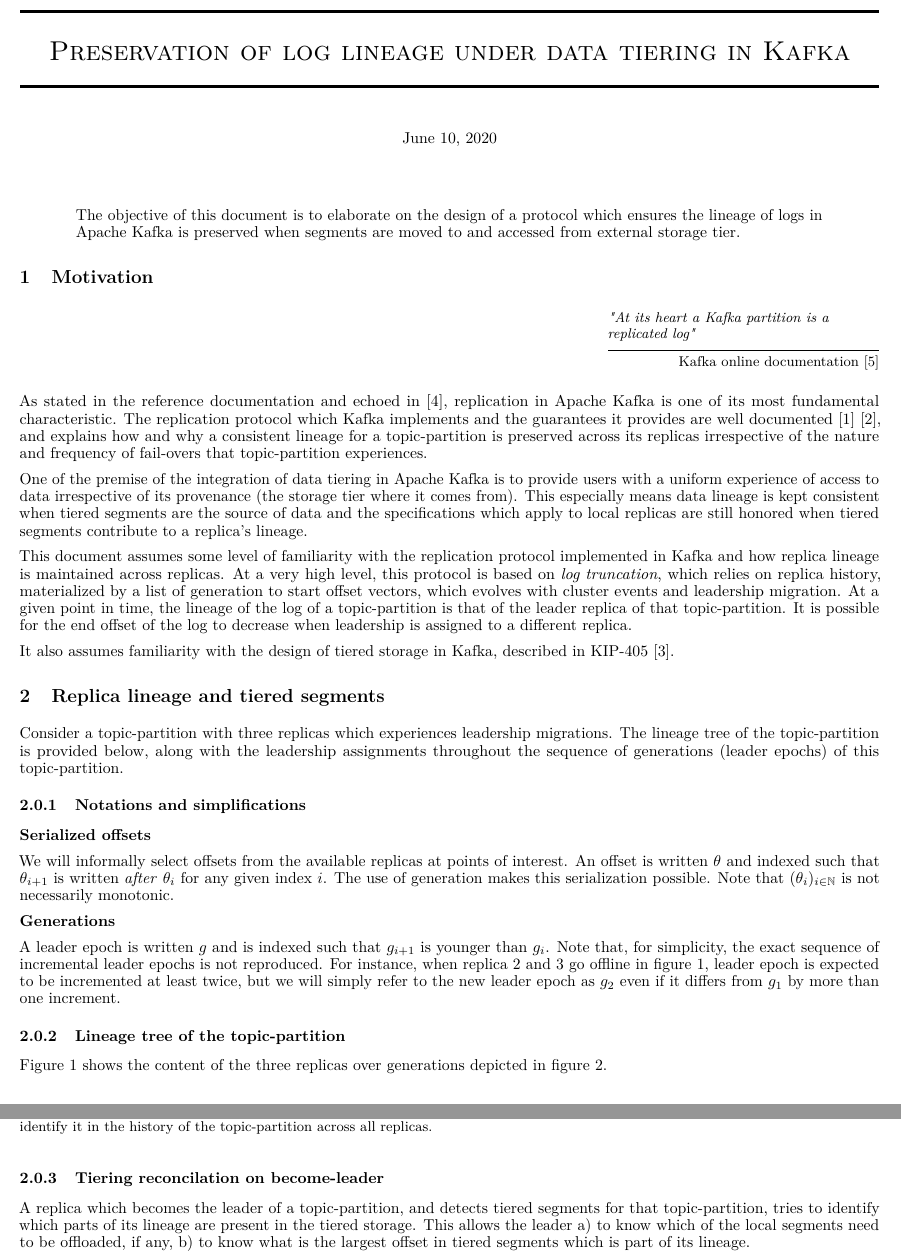
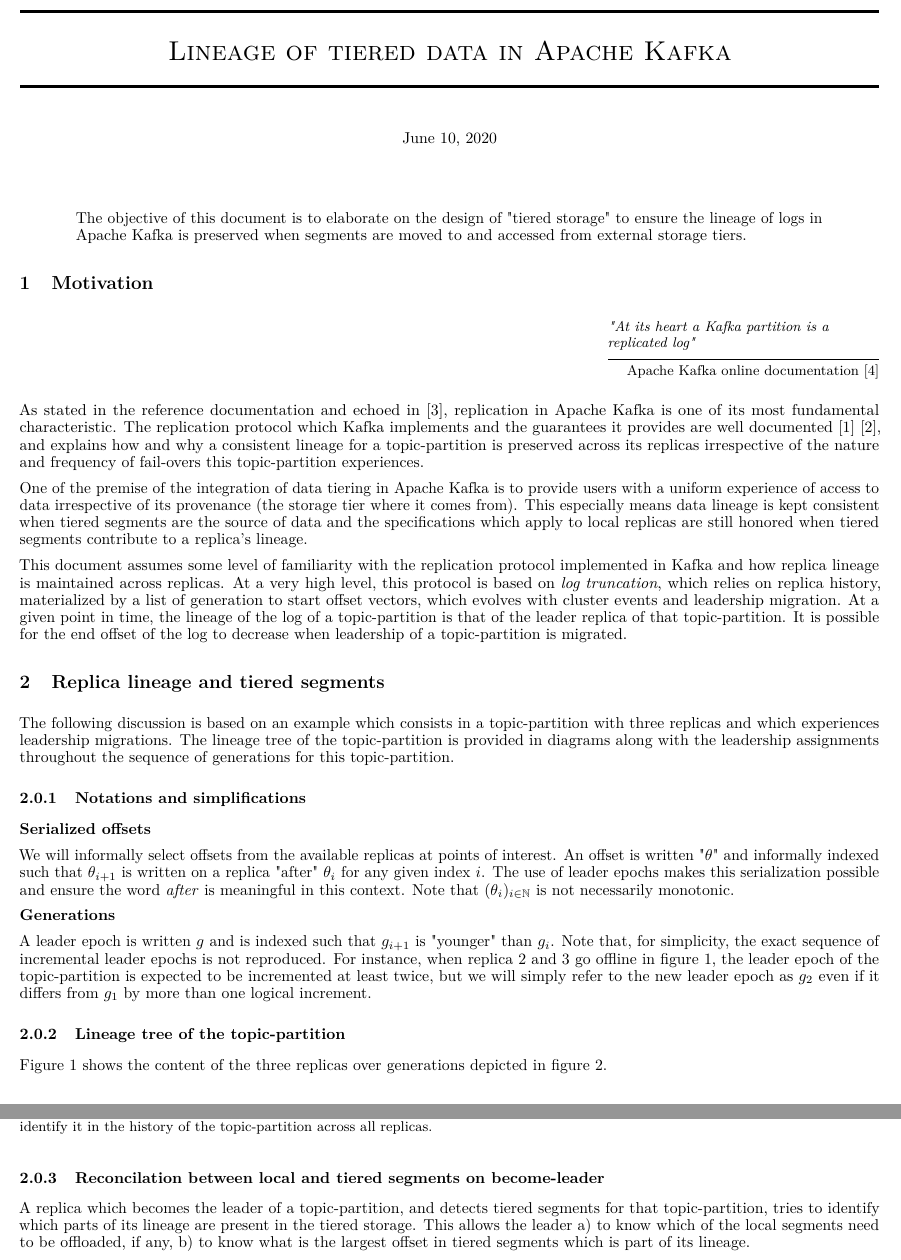
Before and after one commit to Hangleton/kafka-tiered-storage, a LaTeX paper (tiered-storage-replication.tex): two parts of pages 1 and 2 of 4, joined at a grey line, cut at the place of the change. Compiled offline with pdfLaTeX.

Commit message:
Replica lineage and tiered storage

```diff
--- a/tiered-storage-replication.tex
+++ b/tiered-storage-replication.tex
@@ -23,46 +23,44 @@
 \newcommand*\circled[1]{\tikz[baseline=(char.base)]{
 		\node[shape=circle,draw,inner sep=1pt] (char) {#1};}}
 
-\title{Preservation of log lineage under data tiering in Kafka}
+\title{Lineage of tiered data in Apache Kafka}
 
 \begin{document}
 \maketitle \thispagestyle{fancy2}
 \begin{abstract}
-	The objective of this document is to elaborate on the design of a protocol which ensures the lineage of logs in Apache Kafka is preserved  when segments are moved to and accessed from external storage tier.
+	The objective of this document is to elaborate on the design of "tiered storage" to ensure the lineage of logs in Apache Kafka is preserved  when segments are moved to and accessed from external storage tiers.
 \end{abstract}
 
 \section{Motivation}
-\epigraph{\textit{"At its heart a Kafka partition is a replicated log"}}{Kafka online documentation \cite{RD1}}
+\epigraph{\textit{"At its heart a Kafka partition is a replicated log"}}{Apache Kafka online documentation \cite{RD1}}
 
-As stated in the reference documentation and echoed in \cite{KDG}, replication in Apache Kafka is one of its most fundamental characteristic. The replication protocol which Kafka implements and the guarantees it provides are well documented \cite{KIP101} \cite{KIP279}, and explains how and why a consistent lineage for a topic-partition is preserved across its replicas irrespective of the nature and frequency of fail-overs that topic-partition experiences.
+As stated in the reference documentation and echoed in \cite{KDG}, replication in Apache Kafka is one of its most fundamental characteristic. The replication protocol which Kafka implements and the guarantees it provides are well documented \cite{KIP101} \cite{KIP279}, and explains how and why a consistent lineage for a topic-partition is preserved across its replicas irrespective of the nature and frequency of fail-overs this topic-partition experiences.
 
 One of the premise of the integration of data tiering in Apache Kafka is to provide users with a uniform experience of access to data irrespective of its provenance (the storage tier where it comes from). This especially means data lineage is kept consistent when tiered segments are the source of data and the specifications which apply to local replicas are still honored when tiered segments contribute to a replica's lineage.
 
-This document assumes some level of familiarity with the replication protocol implemented in Kafka and how replica lineage is maintained across replicas. At a very high level, this protocol is based on \textit{log truncation}, which relies on replica history, materialized by a list of generation to start offset vectors, which evolves with cluster events and leadership migration. At a given point in time, the lineage of the log of a topic-partition is that of the leader replica of that topic-partition. It is possible for the end offset of the log to decrease when leadership is assigned to a different replica.
-
-It also assumes familiarity with the design of tiered storage in Kafka, described in KIP-405 \cite{KIP405}.
+This document assumes some level of familiarity with the replication protocol implemented in Kafka and how replica lineage is maintained across replicas. At a very high level, this protocol is based on \textit{log truncation}, which relies on replica history, materialized by a list of generation to start offset vectors, which evolves with cluster events and leadership migration. At a given point in time, the lineage of the log of a topic-partition is that of the leader replica of that topic-partition. It is possible for the end offset of the log to decrease when leadership of a topic-partition is migrated.
 
 \section{Replica lineage and tiered segments}
 
-Consider a topic-partition with three replicas which experiences leadership migrations. The lineage tree of the topic-partition is provided below, along with the leadership assignments throughout the sequence of generations (leader epochs) of this topic-partition.
+The following discussion is based on an example which consists in a topic-partition with three replicas and which experiences leadership migrations. The lineage tree of the topic-partition is provided in diagrams along with the leadership assignments throughout the sequence of generations for this topic-partition.
 
 \subsubsection{Notations and simplifications}
 
 \textbf{Serialized offsets}
 
-We will informally select offsets from the available replicas at points of interest. An offset is written $\theta$ and indexed such that $\theta_{i+1}$ is written \textit{after} $\theta_i$ for any given index $i$. The use of generation makes this serialization possible. Note that $(\theta_i)_{i \in \mathbb{N}}$ is not necessarily monotonic.
+We will informally select offsets from the available replicas at points of interest. An offset is written "$\theta$" and informally indexed such that $\theta_{i+1}$ is written on a replica "after" $\theta_i$ for any given index $i$. The use of leader epochs makes this serialization possible and ensure the word \textit{after} is meaningful in this context. Note that $(\theta_i)_{i \in \mathbb{N}}$ is not necessarily monotonic.
 
 \textbf{Generations}
 
-A leader epoch is written $g$ and is indexed such that $g_{i+1}$ is younger than $g_i$. Note that, for simplicity, the exact sequence of incremental leader epochs is not reproduced. For instance, when replica 2 and 3 go offline in figure \ref{fig:lineage-tree-1}, leader epoch is expected to be incremented at least twice, but we will simply refer to the new leader epoch as $g_2$ even if it differs from $g_1$ by more than one increment.
+A leader epoch is written $g$ and is indexed such that $g_{i+1}$ is "younger" than $g_i$. Note that, for simplicity, the exact sequence of incremental leader epochs is not reproduced. For instance, when replica 2 and 3 go offline in figure \ref{fig:lineage-tree-1}, the leader epoch of the topic-partition is expected to be incremented at least twice, but we will simply refer to the new leader epoch as $g_2$ even if it differs from $g_1$ by more than one logical increment.
 
 \subsubsection{Lineage tree of the topic-partition}
 
 Figure \ref{fig:lineage-tree-1} shows the content of the three replicas over generations depicted in figure \ref{fig:seq-generations}.
 
 \begin{outline}[enumerate]
-\1 The root of the tree corresponds to the subsegment of the range $[\theta_1, \theta_2]$, which is assumed to be common to all three replicas.
-\1 At generation $g_2$, replicas 2 and 3 become offline and replica 1 ingest records from $\theta_{2} + 1$ to $\theta_3$. The segment with base offset $\theta_1$ and end offset $\theta_3$ is offloaded by replica 1\footnote{Here, the word \textit{replica} informally refers to the hosting \textit{broker}.}, with the leader epoch at the time of the offload, $g_2$.
+\1 The root of the tree corresponds to the subsegment in the range $[\theta_1, \theta_2]$, which is assumed to be common to all three replicas.
+\1 At generation $g_2$, replicas 2 and 3 become offline and replica 1 ingest records from $\theta_{2} + 1$ to beyond $\theta_3$. The segment with base offset $\theta_1$ and end offset $\theta_3$ is offloaded by replica 1\footnote{Here, the word \textit{replica} informally refers to the hosting \textit{broker}.}, with the leader epoch at the time of the offload, $g_2$.
 \1 Replica 1 become offline and replica 2 and 3 now contribute to the ISR set. Replica 3 is the leader. The segment with the offset range $[\theta_1, \theta_4]$ is offloaded at generation $g_3$.
 \1 Replica 2 falls behind and is moved out of ISR. Replica 3 continues to ingest and offload the segment ranging from offsets $[\theta_4 + 1, \theta_5]$ at generation $g_4$. This is possible because the ISR is reduced to its leader and the leader high watermark can freely moves forward.
 \1 Leadership is transferred to replica 2 and replica 3 is put offline. The ISR set is now $\{2\}$. Data continues to be ingested.
@@ -93,7 +91,7 @@
 	\label{fig:tiered-storage}
 \end{figure}
 
-\subsubsection{Tiering reconcilation on become-leader}
+\subsubsection{Reconcilation between local and tiered segments on become-leader}
 
 A replica which becomes the leader of a topic-partition, and detects tiered segments for that topic-partition, tries to identify which parts of its lineage are present in the tiered storage. This allows the leader a) to know which of the local segments need to be offloaded, if any, b) to know what is the largest offset in tiered segments which is part of its lineage.
 
```
Also changed, not shown: tiered-storage-replication.tex (2 more changed lines).
